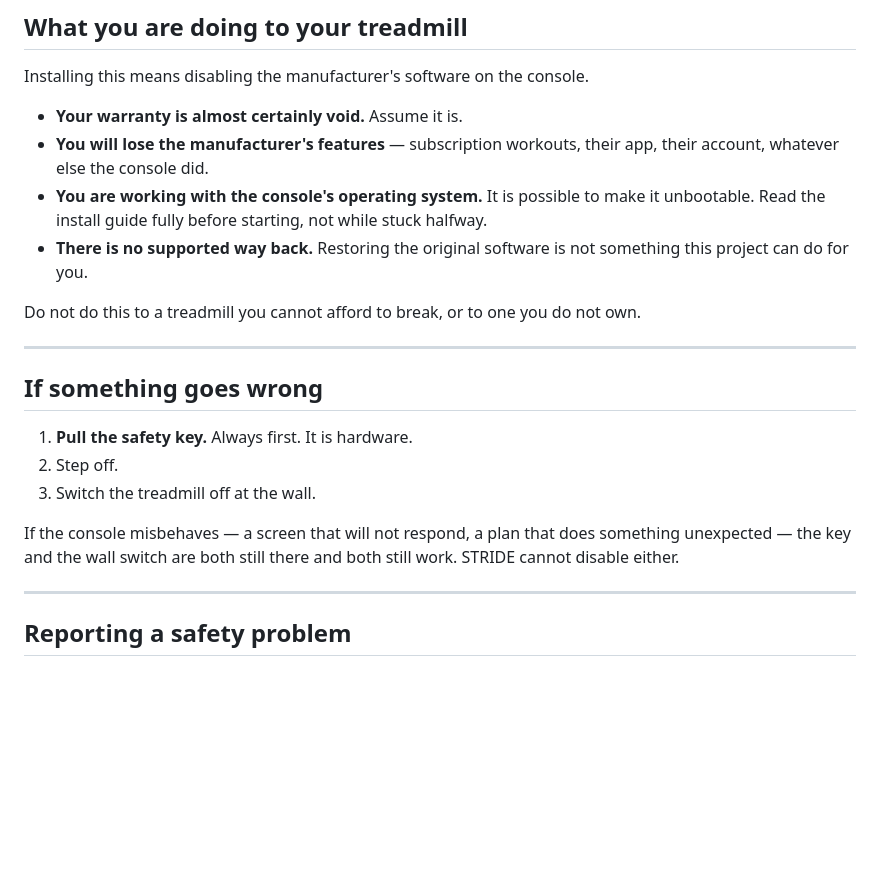
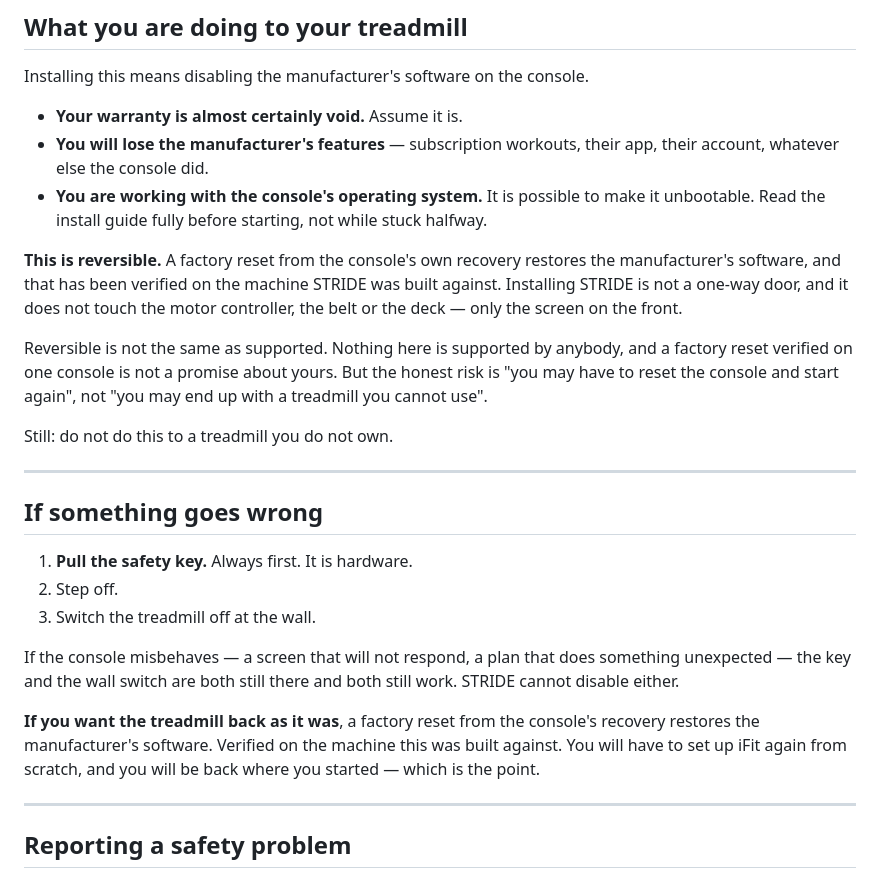
Before and after one commit to 1h8fulkat/strideApp, a Markdown page: SAFETY.md, the part around the change. Drawn GitHub-style; blank space fills up the shorter version.

Commit message:
Correct the reversibility claim: a factory reset restores the treadmill
The README and SAFETY.md both said there was no supported way back. Unsupported
is true and stays. 'No way back' was wrong: a factory reset from the console's
own recovery restores the manufacturer's software, verified on the machine this
was built against.

That distinction matters more than a wording fix. It moves the honest risk from
'you may end up with a treadmill you cannot use' to 'you may have to reset the
console and start again' — which is the single biggest thing standing between a
curious reader and trying this, and it turns out not to stand there at all.

Also worth saying plainly, and now said: STRIDE replaces the screen on the
front. It does not touch the motor controller, the belt or the deck.

The recovery steps are repeated under 'If something goes wrong', because that
is where somebody looks when they want the treadmill back rather than when they
are deciding whether to start.

Co-Authored-By: Claude Opus 5 <noreply@anthropic.com>

```diff
--- a/SAFETY.md
+++ b/SAFETY.md
@@ -89,11 +89,18 @@ Installing this means disabling the manufacturer's software on the console.
 - **You are working with the console's operating system.** It is possible to
   make it unbootable. Read the install guide fully before starting, not while
   stuck halfway.
-- **There is no supported way back.** Restoring the original software is not
-  something this project can do for you.
 
-Do not do this to a treadmill you cannot afford to break, or to one you do not
-own.
+**This is reversible.** A factory reset from the console's own recovery restores
+the manufacturer's software, and that has been verified on the machine STRIDE
+was built against. Installing STRIDE is not a one-way door, and it does not
+touch the motor controller, the belt or the deck — only the screen on the front.
+
+Reversible is not the same as supported. Nothing here is supported by anybody,
+and a factory reset verified on one console is not a promise about yours. But
+the honest risk is "you may have to reset the console and start again", not
+"you may end up with a treadmill you cannot use".
+
+Still: do not do this to a treadmill you do not own.
 
 ---
 
@@ -107,6 +114,11 @@ If the console misbehaves — a screen that will not respond, a plan that does
 something unexpected — the key and the wall switch are both still there and
 both still work. STRIDE cannot disable either.
 
+**If you want the treadmill back as it was**, a factory reset from the
+console's recovery restores the manufacturer's software. Verified on the
+machine this was built against. You will have to set up iFit again from
+scratch, and you will be back where you started — which is the point.
+
 ---
 
 ## Reporting a safety problem
```
Also changed, not shown: README.md (+6 -2 lines).
